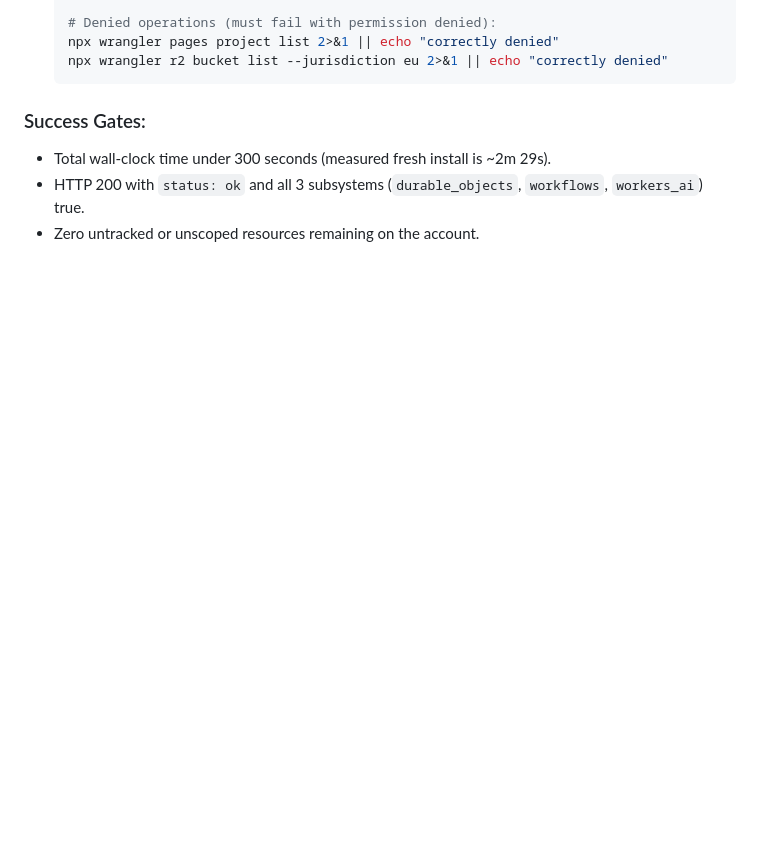
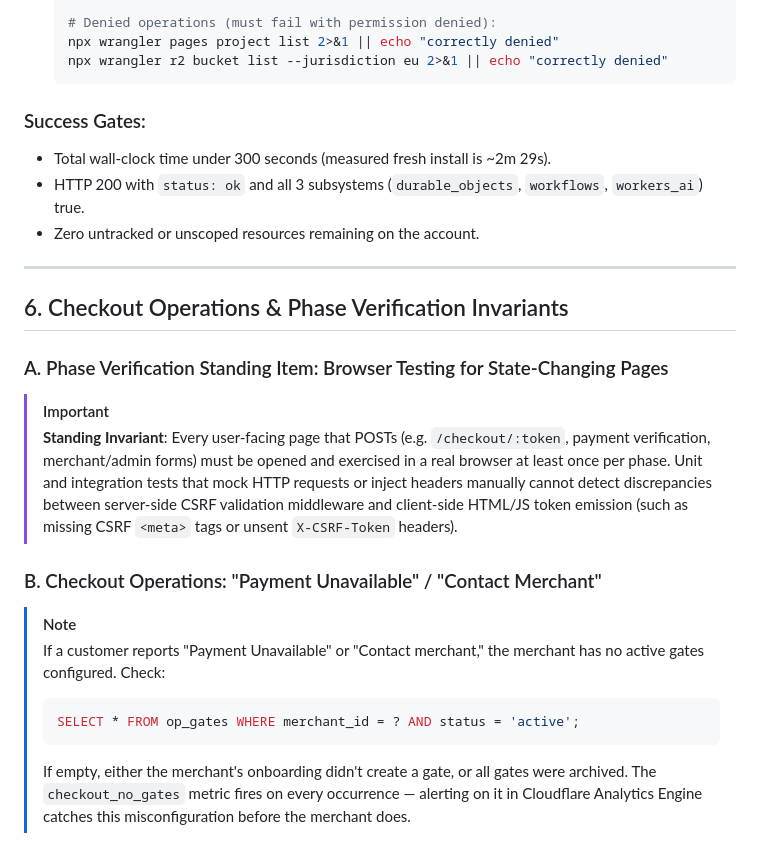
Before and after one commit to JonyBepary/edgepay-cf, a Markdown page: docs/OPS.md, the part around the change. GitHub-like rendering; blank space fills up the shorter version.

Commit message:
docs(ops): add standing browser testing invariant and checkout no gates operational note

````diff
--- a/docs/OPS.md
+++ b/docs/OPS.md
@@ -195,3 +195,21 @@ To adhere to least-privilege security and prevent blast-radius propagation acros
 - Total wall-clock time under 300 seconds (measured fresh install is ~2m 29s).
 - HTTP 200 with `status: ok` and all 3 subsystems (`durable_objects`, `workflows`, `workers_ai`) true.
 - Zero untracked or unscoped resources remaining on the account.
+
+---
+
+## 6. Checkout Operations & Phase Verification Invariants
+
+### A. Phase Verification Standing Item: Browser Testing for State-Changing Pages
+> [!IMPORTANT]
+> **Standing Invariant**: Every user-facing page that POSTs (e.g. `/checkout/:token`, payment verification, merchant/admin forms) must be opened and exercised in a real browser at least once per phase.
+> Unit and integration tests that mock HTTP requests or inject headers manually cannot detect discrepancies between server-side CSRF validation middleware and client-side HTML/JS token emission (such as missing CSRF `<meta>` tags or unsent `X-CSRF-Token` headers).
+
+### B. Checkout Operations: "Payment Unavailable" / "Contact Merchant"
+> [!NOTE]
+> If a customer reports "Payment Unavailable" or "Contact merchant," the merchant has no active gates configured.
+> Check:
+> ```sql
+> SELECT * FROM op_gates WHERE merchant_id = ? AND status = 'active';
+> ```
+> If empty, either the merchant's onboarding didn't create a gate, or all gates were archived. The `checkout_no_gates` metric fires on every occurrence — alerting on it in Cloudflare Analytics Engine catches this misconfiguration before the merchant does.
````
